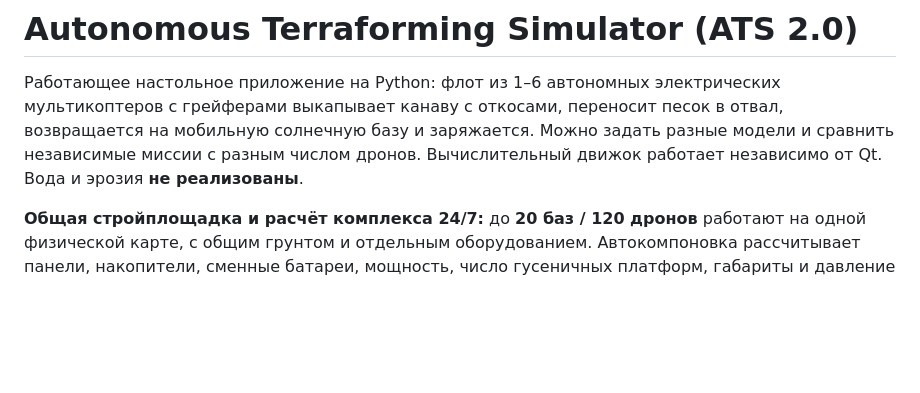
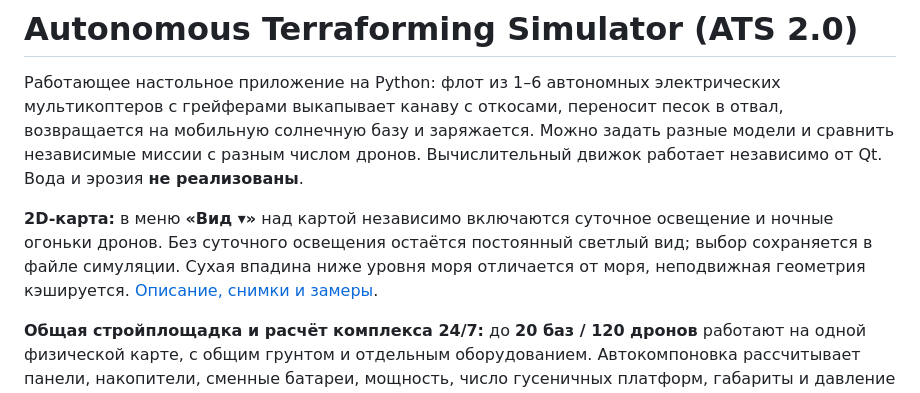
Before and after one commit to TopoLM21/Autonomous-Terraforming-Simulator-ATS-, a Markdown page: README.md, the part around the change. Rendered like a GitHub page; blank space fills up the shorter version.

Commit message:
Improve 2D map caching and add optional day/night display

```diff
--- a/README.md
+++ b/README.md
@@ -1,6 +1,11 @@
 # Autonomous Terraforming Simulator (ATS 2.0)
 
 Работающее настольное приложение на Python: флот из 1–6 автономных электрических мультикоптеров с грейферами выкапывает канаву с откосами, переносит песок в отвал, возвращается на мобильную солнечную базу и заряжается. Можно задать разные модели и сравнить независимые миссии с разным числом дронов. Вычислительный движок работает независимо от Qt. Вода и эрозия **не реализованы**.
+
+**2D-карта:** в меню **«Вид ▾»** над картой независимо включаются суточное
+освещение и ночные огоньки дронов. Без суточного освещения остаётся постоянный
+светлый вид; выбор сохраняется в файле симуляции. Сухая впадина ниже уровня моря
+отличается от моря, неподвижная геометрия кэшируется. [Описание, снимки и замеры](docs/ats2/topdown-day-night.md).
 
 **Общая стройплощадка и расчёт комплекса 24/7:** до **20 баз / 120 дронов**
 работают на одной физической карте, с общим грунтом и отдельным оборудованием.
```
Also changed, not shown: docs/ats2/topdown-day-night.md (added, +96 -0 lines), docs/ats2/topdown-day.png (added), docs/ats2/topdown-night-detail.png (added), docs/ats2/topdown-night.png (added), docs/ats2/topdown-twilight.png (added), 7 other files.
